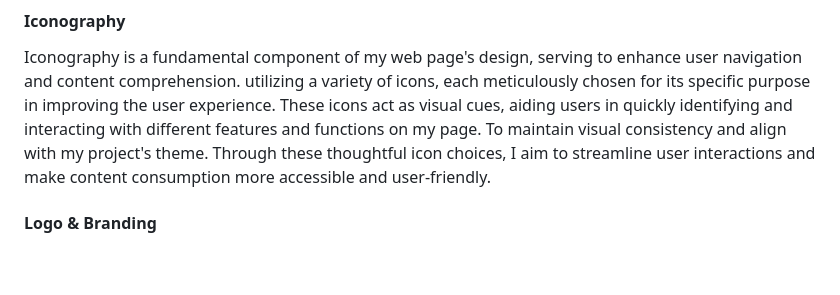
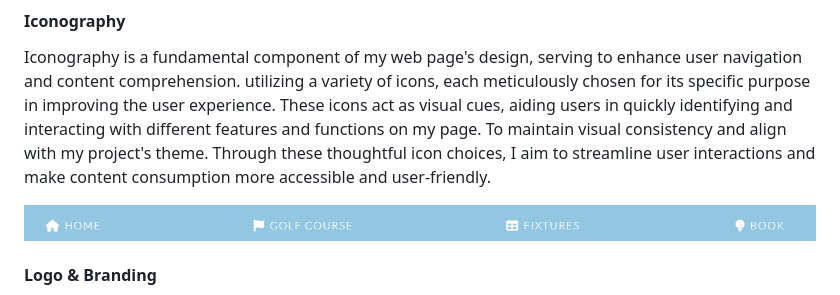
Before and after one commit to RLPrice/Bryn-Meadows-Golf-Society-Blue-Bash, a Markdown page: readme.md, the part around the change. Rendered like a GitHub page; pictures changed too: assets/readme-images/icons.png (added); blank space fills up the shorter version.

```diff
--- a/readme.md
+++ b/readme.md
@@ -245,6 +245,8 @@ Photography and Images play a pivotal role in my web page's design. I incorporat
 
 Iconography is a fundamental component of my web page's design, serving to enhance user navigation and content comprehension. utilizing a variety of icons, each meticulously chosen for its specific purpose in improving the user experience. These icons act as visual cues, aiding users in quickly identifying and interacting with different features and functions on my page. To maintain visual consistency and align with my project's theme. Through these thoughtful icon choices, I aim to streamline user interactions and make content consumption more accessible and user-friendly.
 
+![Icons](./assets/readme-images/icons.png)
+
 #### **Logo & Branding**
 
 My project's logo plays a pivotal role in establishing the brand identity and creating a lasting visual impression. The logo's design incorporates carefully selected colors and imagery that resonate with the essence of my project. Placed prominently within the web page, it serves as a cornerstone of our branding efforts, ensuring that users readily recognize and associate it with my project.
```
Also changed, not shown: 1 other file.
